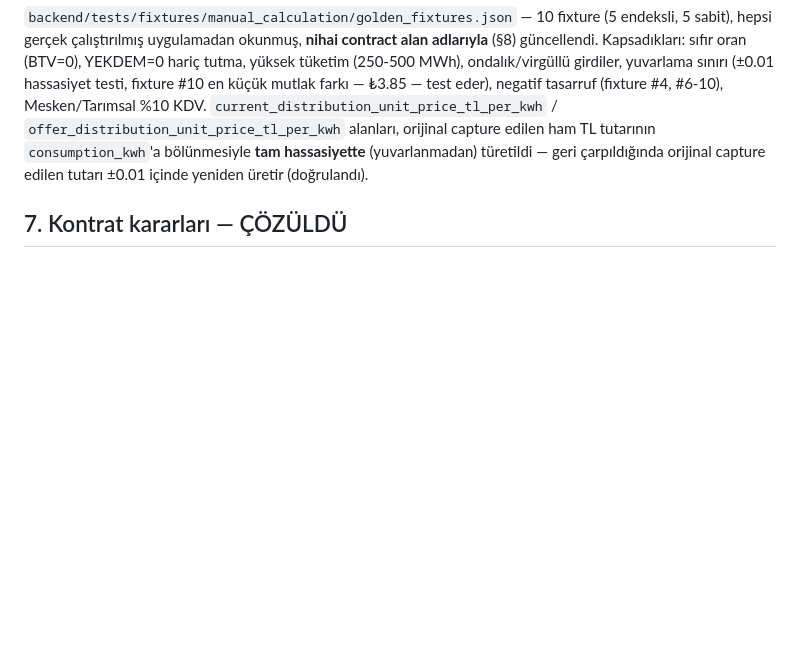
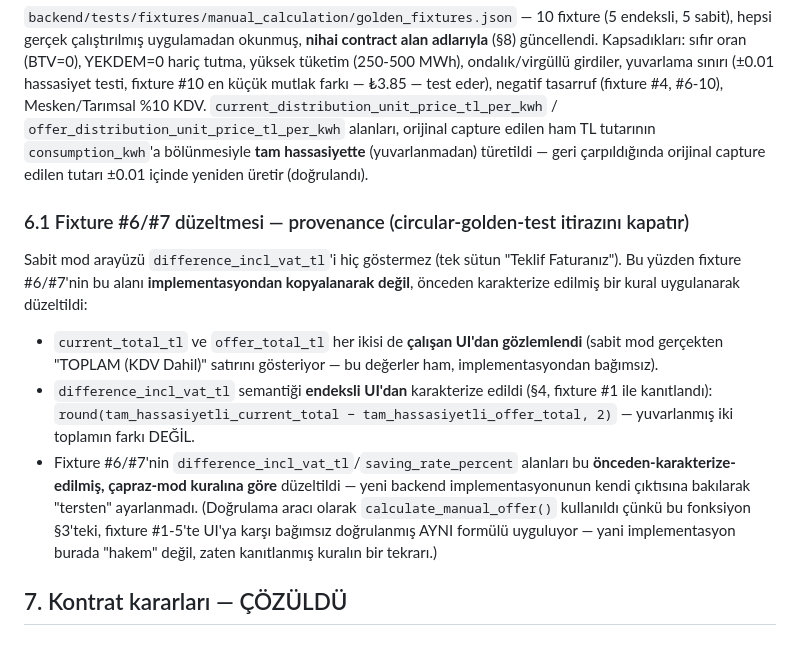
Before and after one commit to ulashuseyintelli-tech/C-Users-ulas.htelli-Desktop-Gelka-Enerji-hesaplama-tablosu, a Markdown page: docs/manual-calculation-characterization.md, the part around the change. Drawn GitHub-style; blank space fills up the shorter version.

Commit message:
docs: fixture #6/#7 düzeltmesinin provenance'ını belgele
difference_incl_vat_tl semantiği endeksli UI'dan (fixture #1) karakterize
edildi: round(tam_hassasiyetli_current-offer, 2), yuvarlanmış toplamların
farkı değil. Sabit fixture'lar bu önceden-kanıtlanmış çapraz-mod kuralına
göre düzeltildi — yeni backend implementasyonuna bakılarak tersten
ayarlanmadı (circular-golden-test itirazını kapatır).

Co-Authored-By: Claude Opus 4.8 <noreply@anthropic.com>

```diff
--- a/docs/manual-calculation-characterization.md
+++ b/docs/manual-calculation-characterization.md
@@ -122,6 +122,25 @@ Mesken/Tarımsal %10 KDV. `current_distribution_unit_price_tl_per_kwh` /
 tutarının `consumption_kwh`'a bölünmesiyle **tam hassasiyette** (yuvarlanmadan) türetildi —
 geri çarpıldığında orijinal capture edilen tutarı ±0.01 içinde yeniden üretir (doğrulandı).
 
+### 6.1 Fixture #6/#7 düzeltmesi — provenance (circular-golden-test itirazını kapatır)
+
+Sabit mod arayüzü `difference_incl_vat_tl`'i hiç göstermez (tek sütun "Teklif
+Faturanız"). Bu yüzden fixture #6/#7'nin bu alanı **implementasyondan kopyalanarak
+değil**, önceden karakterize edilmiş bir kural uygulanarak düzeltildi:
+
+- `current_total_tl` ve `offer_total_tl` her ikisi de **çalışan UI'dan gözlemlendi**
+  (sabit mod gerçekten "TOPLAM (KDV Dahil)" satırını gösteriyor — bu değerler ham,
+  implementasyondan bağımsız).
+- `difference_incl_vat_tl` semantiği **endeksli UI'dan** karakterize edildi (§4,
+  fixture #1 ile kanıtlandı): `round(tam_hassasiyetli_current_total −
+  tam_hassasiyetli_offer_total, 2)` — yuvarlanmış iki toplamın farkı DEĞİL.
+- Fixture #6/#7'nin `difference_incl_vat_tl`/`saving_rate_percent` alanları bu
+  **önceden-karakterize-edilmiş, çapraz-mod kuralına göre** düzeltildi — yeni backend
+  implementasyonunun kendi çıktısına bakılarak "tersten" ayarlanmadı. (Doğrulama
+  aracı olarak `calculate_manual_offer()` kullanıldı çünkü bu fonksiyon §3'teki,
+  fixture #1-5'te UI'ya karşı bağımsız doğrulanmış AYNI formülü uyguluyor — yani
+  implementasyon burada "hakem" değil, zaten kanıtlanmış kuralın bir tekrarı.)
+
 ## 7. Kontrat kararları — ÇÖZÜLDÜ
 
 ### 7.1 Ham-TL fallback → KALDIRILDI
```
